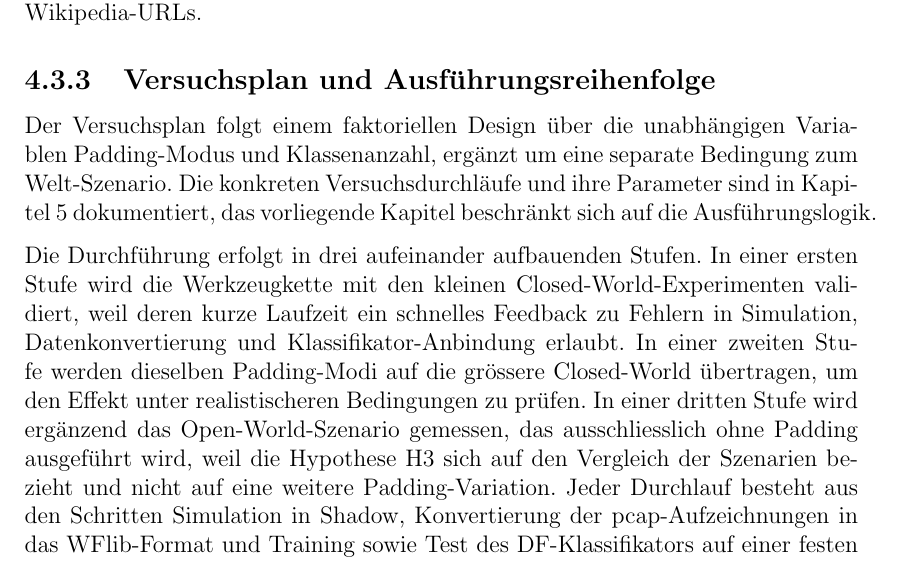
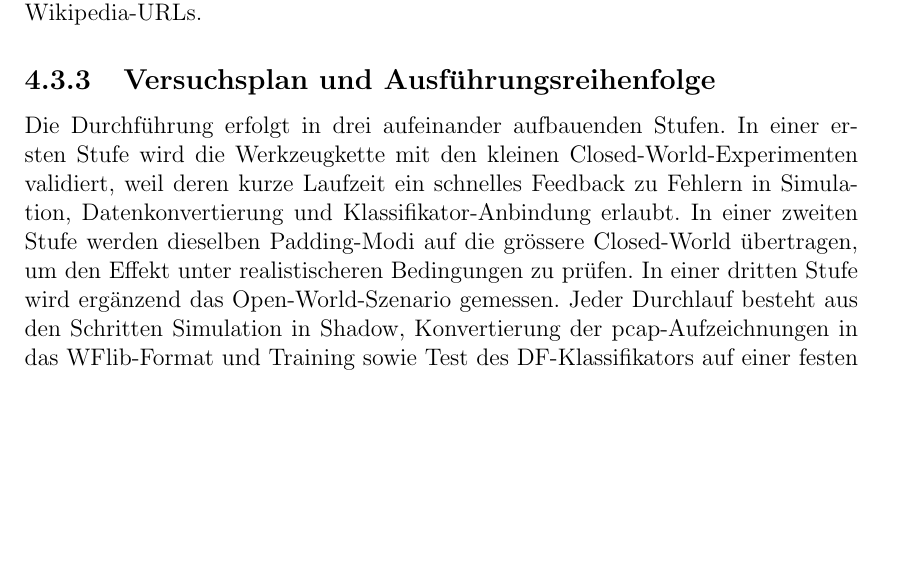
Before and after one commit to OliverStaub/BachelorThesis, a LaTeX thesis (src/thesis/hslu_thesis.tex, which reads src/thesis/chapters/04_methoden.tex): part of page 32 of 80, cut so that both start at the same text, the shorter picture padded with empty space. Compiled offline with pdfLaTeX.

Commit message:
Updates from Overleaf

```diff
--- a/src/thesis/chapters/04_methoden.tex
+++ b/src/thesis/chapters/04_methoden.tex
@@ -95,13 +95,10 @@ Dazu zählen die Skalierung des simulierten Netzwerks (1\,\%), der Simulator-See
 \subsection{Versuchsplan und Ausführungsreihenfolge}
 \label{sec:experiment_plan}
 
-Der Versuchsplan folgt einem faktoriellen Design über die unabhängigen Variablen Padding-Modus und Klassenanzahl, ergänzt um eine separate Bedingung zum Welt-Szenario.
-Die konkreten Versuchsdurchläufe und ihre Parameter sind in Kapitel~\ref{cha:realisierung} dokumentiert, das vorliegende Kapitel beschränkt sich auf die Ausführungslogik.
-
 Die Durchführung erfolgt in drei aufeinander aufbauenden Stufen.
 In einer ersten Stufe wird die Werkzeugkette mit den kleinen Closed-World-Experimenten validiert, weil deren kurze Laufzeit ein schnelles Feedback zu Fehlern in Simulation, Datenkonvertierung und Klassifikator-Anbindung erlaubt.
 In einer zweiten Stufe werden dieselben Padding-Modi auf die grössere Closed-World übertragen, um den Effekt unter realistischeren Bedingungen zu prüfen.
-In einer dritten Stufe wird ergänzend das Open-World-Szenario gemessen, das ausschliesslich ohne Padding ausgeführt wird, weil die Hypothese H3 sich auf den Vergleich der Szenarien bezieht und nicht auf eine weitere Padding-Variation.
+In einer dritten Stufe wird ergänzend das Open-World-Szenario gemessen.
 Jeder Durchlauf besteht aus den Schritten Simulation in Shadow, Konvertierung der pcap-Aufzeichnungen in das WFlib-Format und Training sowie Test des \gls{df}-Klassifikators auf einer festen Datenaufteilung.
 
 \subsection{Grenzen der gewählten Methode}
```
